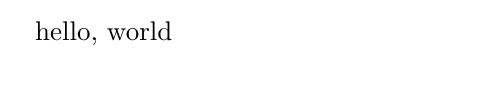
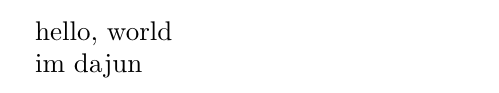
Before and after one commit to Jerry-Cheung/test, a LaTeX document (a.tex): part of the page, cut so that both start at the same text. Compiled offline with pdfLaTeX.

Commit message:
add something
add sth

```diff
--- a/a.tex
+++ b/a.tex
@@ -2,4 +2,5 @@
 \begin{document}
   hello, world
 
+  im dajun
 \end{document}
```
Also changed, not shown: a.pdf, 4 other files.
